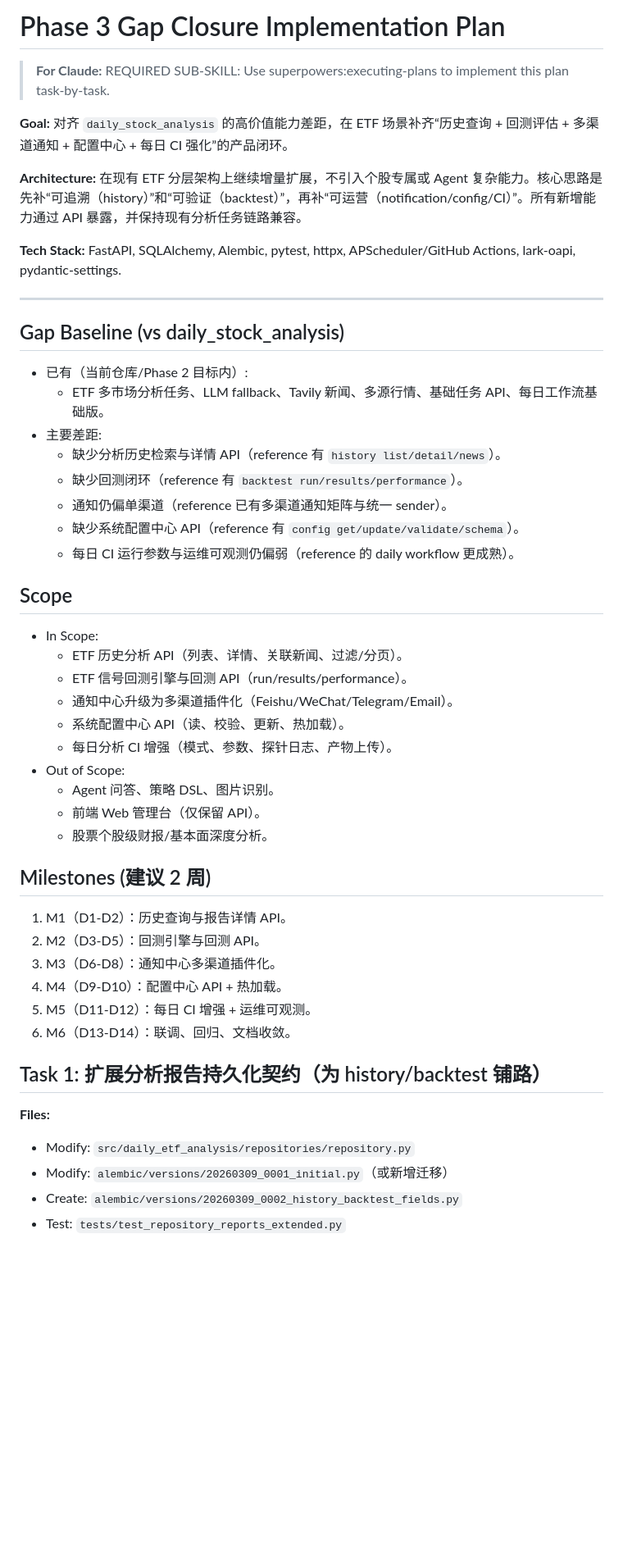
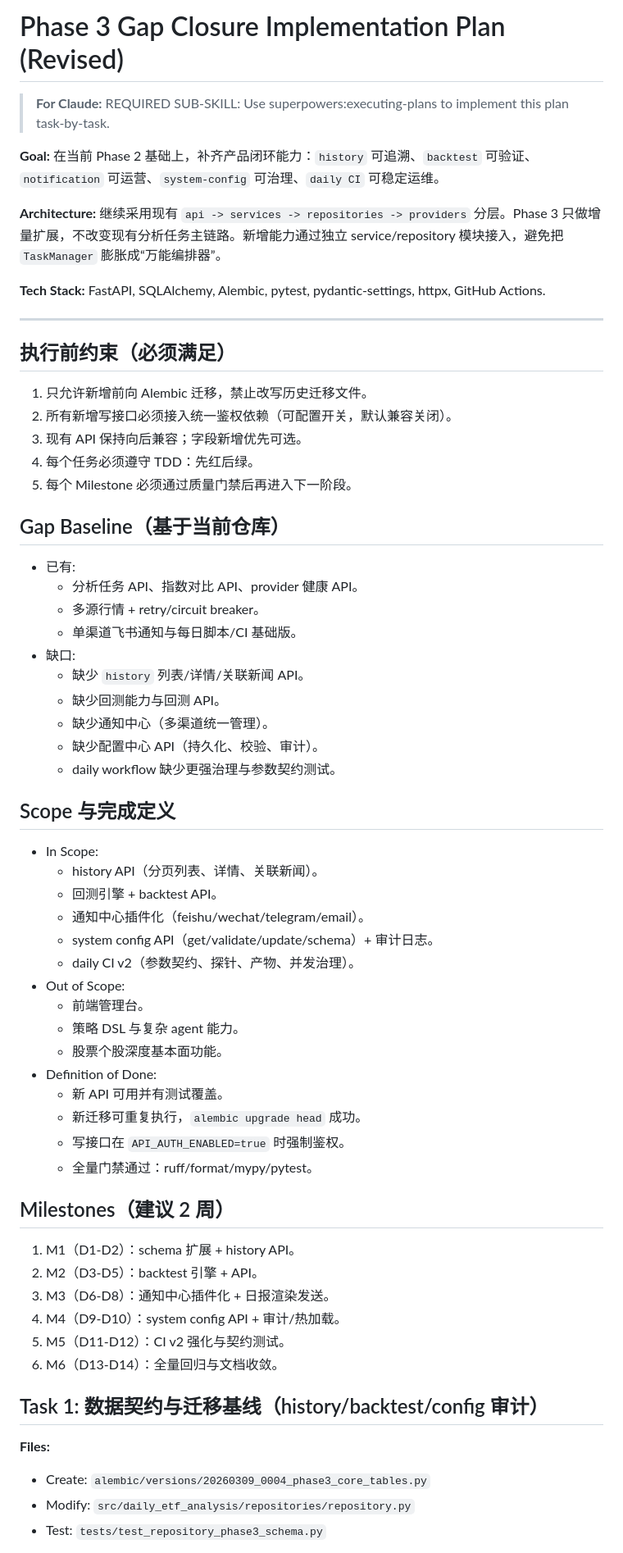
Before and after one commit to Tendo33/daily_ETF_analysis, a Markdown page: docs/plans/2026-03-09-phase-3-gap-closure-implementation.md, the part around one of its changes. Shown at 82% size. GitHub-like rendering; blank space fills up the shorter version.

```diff
--- a/docs/plans/2026-03-09-phase-3-gap-closure-implementation.md
+++ b/docs/plans/2026-03-09-phase-3-gap-closure-implementation.md
@@ -1,53 +1,67 @@
-# Phase 3 Gap Closure Implementation Plan
+# Phase 3 Gap Closure Implementation Plan (Revised)
 
 > **For Claude:** REQUIRED SUB-SKILL: Use superpowers:executing-plans to implement this plan task-by-task.
 
-**Goal:** 对齐 `daily_stock_analysis` 的高价值能力差距，在 ETF 场景补齐“历史查询 + 回测评估 + 多渠道通知 + 配置中心 + 每日 CI 强化”的产品闭环。
+**Goal:** 在当前 Phase 2 基础上，补齐产品闭环能力：`history` 可追溯、`backtest` 可验证、`notification` 可运营、`system-config` 可治理、`daily CI` 可稳定运维。
 
-**Architecture:** 在现有 ETF 分层架构上继续增量扩展，不引入个股专属或 Agent 复杂能力。核心思路是先补“可追溯（history）”和“可验证（backtest）”，再补“可运营（notification/config/CI）”。所有新增能力通过 API 暴露，并保持现有分析任务链路兼容。
+**Architecture:** 继续采用现有 `api -> services -> repositories -> providers` 分层。Phase 3 只做增量扩展，不改变现有分析任务主链路。新增能力通过独立 service/repository 模块接入，避免把 `TaskManager` 膨胀成“万能编排器”。
 
-**Tech Stack:** FastAPI, SQLAlchemy, Alembic, pytest, httpx, APScheduler/GitHub Actions, lark-oapi, pydantic-settings.
+**Tech Stack:** FastAPI, SQLAlchemy, Alembic, pytest, pydantic-settings, httpx, GitHub Actions.
 
 ---
 
-## Gap Baseline (vs daily_stock_analysis)
+## 执行前约束（必须满足）
 
-- 已有（当前仓库/Phase 2 目标内）:
-  - ETF 多市场分析任务、LLM fallback、Tavily 新闻、多源行情、基础任务 API、每日工作流基础版。
-- 主要差距:
-  - 缺少分析历史检索与详情 API（reference 有 `history list/detail/news`）。
-  - 缺少回测闭环（reference 有 `backtest run/results/performance`）。
-  - 通知仍偏单渠道（reference 已有多渠道通知矩阵与统一 sender）。
-  - 缺少系统配置中心 API（reference 有 `config get/update/validate/schema`）。
-  - 每日 CI 运行参数与运维可观测仍偏弱（reference 的 daily workflow 更成熟）。
+1. 只允许新增前向 Alembic 迁移，禁止改写历史迁移文件。
+2. 所有新增写接口必须接入统一鉴权依赖（可配置开关，默认兼容关闭）。
+3. 现有 API 保持向后兼容；字段新增优先可选。
+4. 每个任务必须遵守 TDD：先红后绿。
+5. 每个 Milestone 必须通过质量门禁后再进入下一阶段。
 
-## Scope
+## Gap Baseline（基于当前仓库）
+
+- 已有:
+  - 分析任务 API、指数对比 API、provider 健康 API。
+  - 多源行情 + retry/circuit breaker。
+  - 单渠道飞书通知与每日脚本/CI 基础版。
+- 缺口:
+  - 缺少 `history` 列表/详情/关联新闻 API。
+  - 缺少回测能力与回测 API。
+  - 缺少通知中心（多渠道统一管理）。
+  - 缺少配置中心 API（持久化、校验、审计）。
+  - daily workflow 缺少更强治理与参数契约测试。
+
+## Scope 与完成定义
 
 - In Scope:
-  - ETF 历史分析 API（列表、详情、关联新闻、过滤/分页）。
-  - ETF 信号回测引擎与回测 API（run/results/performance）。
-  - 通知中心升级为多渠道插件化（Feishu/WeChat/Telegram/Email）。
-  - 系统配置中心 API（读、校验、更新、热加载）。
-  - 每日分析 CI 增强（模式、参数、探针日志、产物上传）。
+  - history API（分页列表、详情、关联新闻）。
+  - 回测引擎 + backtest API。
+  - 通知中心插件化（feishu/wechat/telegram/email）。
+  - system config API（get/validate/update/schema）+ 审计日志。
+  - daily CI v2（参数契约、探针、产物、并发治理）。
 - Out of Scope:
-  - Agent 问答、策略 DSL、图片识别。
-  - 前端 Web 管理台（仅保留 API）。
-  - 股票个股级财报/基本面深度分析。
+  - 前端管理台。
+  - 策略 DSL 与复杂 agent 能力。
+  - 股票个股深度基本面功能。
+- Definition of Done:
+  - 新 API 可用并有测试覆盖。
+  - 新迁移可重复执行，`alembic upgrade head` 成功。
+  - 写接口在 `API_AUTH_ENABLED=true` 时强制鉴权。
+  - 全量门禁通过：ruff/format/mypy/pytest。
 
-## Milestones (建议 2 周)
+## Milestones（建议 2 周）
 
-1. M1（D1-D2）：历史查询与报告详情 API。
-2. M2（D3-D5）：回测引擎与回测 API。
-3. M3（D6-D8）：通知中心多渠道插件化。
-4. M4（D9-D10）：配置中心 API + 热加载。
-5. M5（D11-D12）：每日 CI 增强 + 运维可观测。
-6. M6（D13-D14）：联调、回归、文档收敛。
+1. M1（D1-D2）：schema 扩展 + history API。
+2. M2（D3-D5）：backtest 引擎 + API。
+3. M3（D6-D8）：通知中心插件化 + 日报渲染发送。
+4. M4（D9-D10）：system config API + 审计/热加载。
+5. M5（D11-D12）：CI v2 强化与契约测试。
+6. M6（D13-D14）：全量回归与文档收敛。
 
-## Task 1: 扩展分析报告持久化契约（为 history/backtest 铺路）
+## Task 1: 数据契约与迁移基线（history/backtest/config 审计）
 
 **Files:**
+- Create: `alembic/versions/20260309_0004_phase3_core_tables.py`
 - Modify: `src/daily_etf_analysis/repositories/repository.py`
-- Modify: `alembic/versions/20260309_0001_initial.py`（或新增迁移）
-- Create: `alembic/versions/20260309_0002_history_backtest_fields.py`
-- Test: `tests/test_repository_reports_extended.py`
+- Test: `tests/test_repository_phase3_schema.py`
 
```
Also changed, not shown: other parts of docs/plans/2026-03-09-phase-3-gap-closure-implementation.md (+85 -83 lines), docs/plans/2026-03-09-phase-4-production-hardening-implementation.md (+221 -192 lines).
